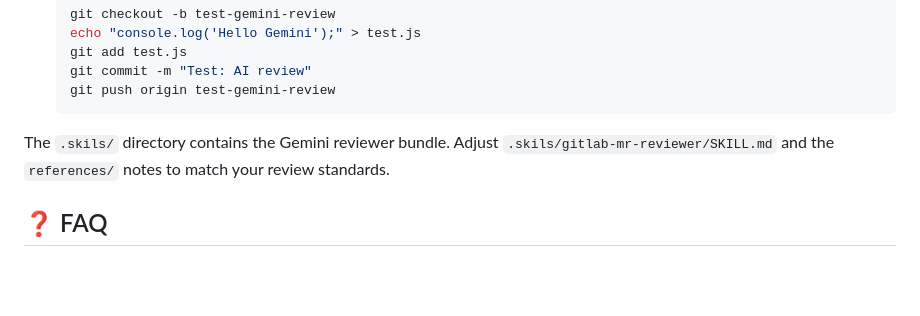
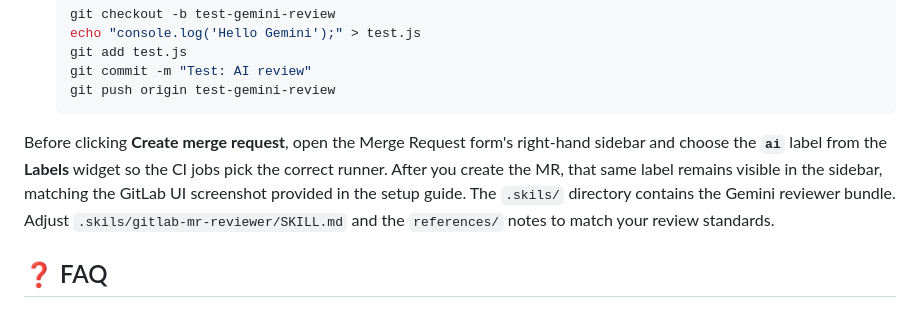
Before and after one commit to xliberty2008x/gitlab-gemini-cli, a Markdown page: README.md, the part around the change. Drawn GitHub-style; blank space fills up the shorter version.

Commit message:
docs: clarify ai label selection

````diff
--- a/README.md
+++ b/README.md
@@ -49,7 +49,7 @@ Automation-first setup for Gemini-powered code review on GitLab Merge Requests.
   git push origin test-gemini-review
   ```
 
-The `.skils/` directory contains the Gemini reviewer bundle. Adjust `.skils/gitlab-mr-reviewer/SKILL.md` and the `references/` notes to match your review standards.
+Before clicking **Create merge request**, open the Merge Request form's right-hand sidebar and choose the **`ai`** label from the **Labels** widget so the CI jobs pick the correct runner. After you create the MR, that same label remains visible in the sidebar, matching the GitLab UI screenshot provided in the setup guide. The `.skils/` directory contains the Gemini reviewer bundle. Adjust `.skils/gitlab-mr-reviewer/SKILL.md` and the `references/` notes to match your review standards.
 
 ## ❓ FAQ
 
````
